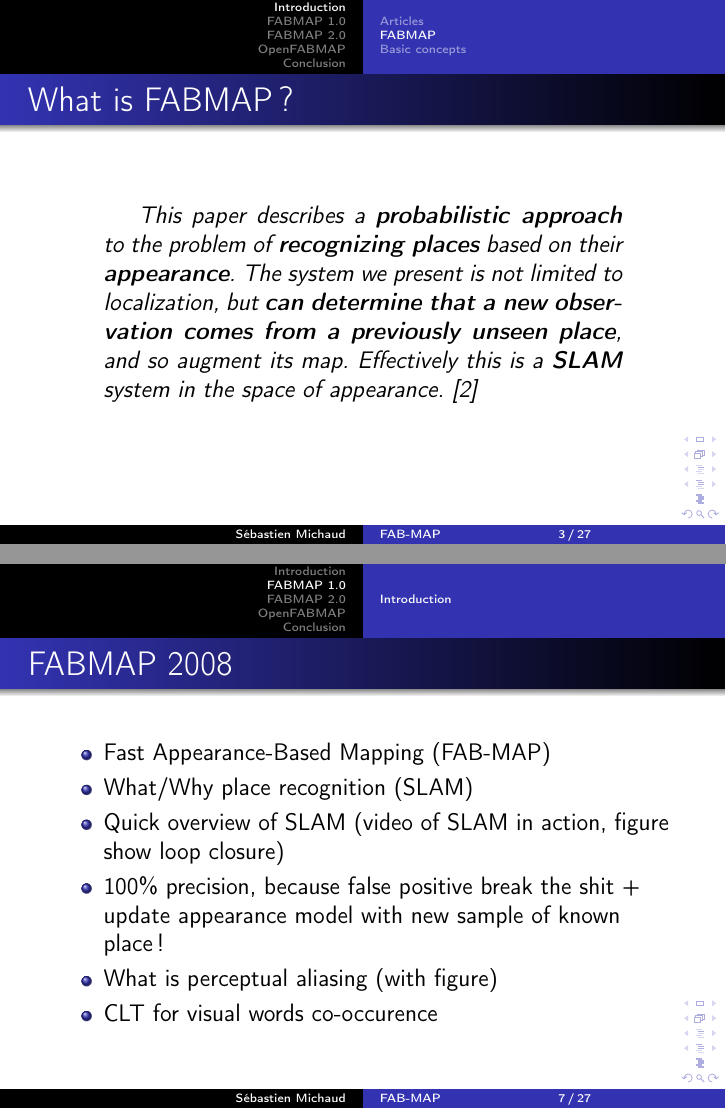
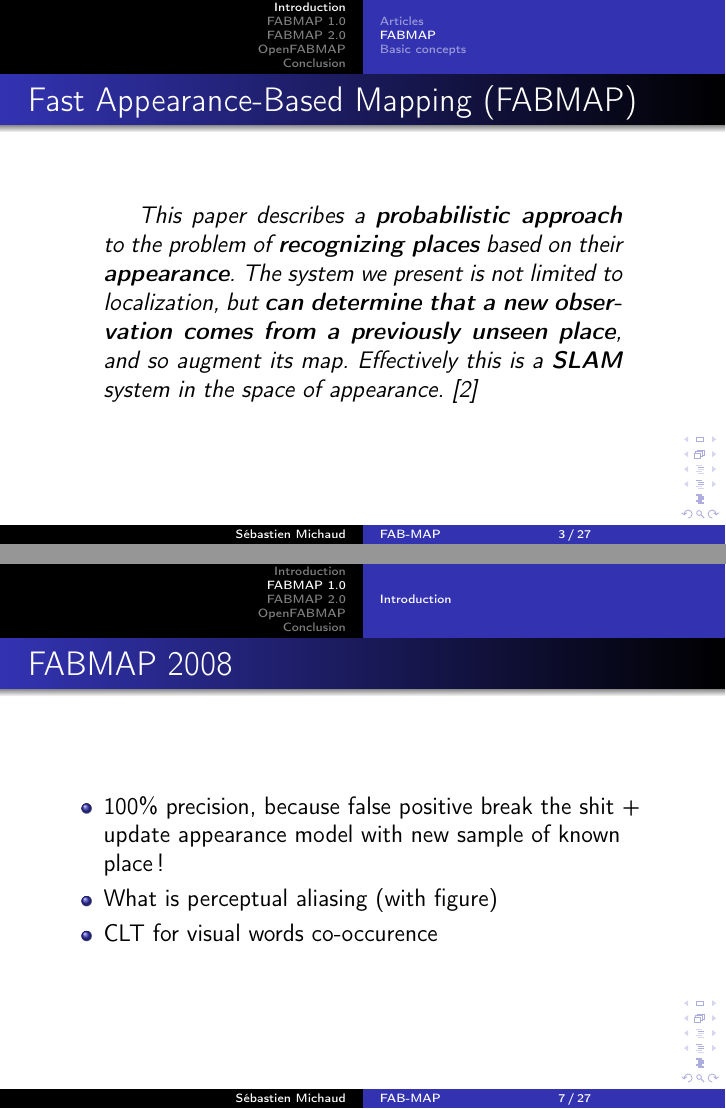
Before and after one commit to smichaud/ReadingGroupPresentation, LaTeX slides (Presentation/Presentation.tex, which reads Presentation/tex/Fabmap1.tex, Presentation/tex/Introduction.tex): pages 3 and 7 of 27, joined at a grey line. Compiled offline with pdfLaTeX.

Commit message:
small changes for home :)

```diff
--- a/Presentation/tex/Fabmap1.tex
+++ b/Presentation/tex/Fabmap1.tex
@@ -10,12 +10,10 @@
 \end{frame}
 
 %%%%%%%%%%%%%%%%%%%%%%%%%%%%%%%%%%%%%%%%%%%%%%%%%%%%%%%%%%%%%%%%%%%%%%%%%%%%%%%%
+
 \begin{frame}
     \frametitle{FABMAP 2008}
     \begin{itemize}
-        \item Fast Appearance-Based Mapping (FAB-MAP)
-        \item What/Why place recognition (SLAM)
-        \item Quick overview of SLAM (video of SLAM in action, figure show loop closure)
         \item 100\% precision, because false positive break the shit + update appearance model with new sample of known place !
         \item What is perceptual aliasing (with figure)
         \item CLT for visual words co-occurence
--- a/Presentation/tex/Introduction.tex
+++ b/Presentation/tex/Introduction.tex
@@ -18,7 +18,7 @@
 \end{frame}
 
 \subsection{FABMAP}
-\begin{frame}{What is FABMAP ?}
+\begin{frame}{Fast Appearance-Based Mapping (FABMAP)}
     \begin{quotation}
         This paper describes a \textbf{probabilistic approach} to the problem of \textbf{recognizing places} based on their \textbf{appearance}. The system we present is not limited to localization, but \textbf{can determine that a new observation comes from a previously unseen place}, and so augment its map. Effectively this is a \textbf{SLAM} system in the space of appearance.~\cite{fabmap2008b}
     \end{quotation}
```
Also changed, not shown: Presentation/tex/Fabmap1.tex (2 more changed lines), Presentation/tex/Introduction.tex (2 more changed lines).
